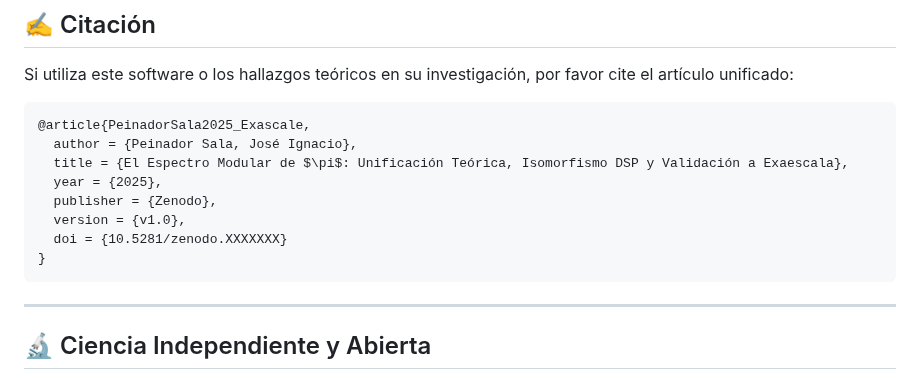
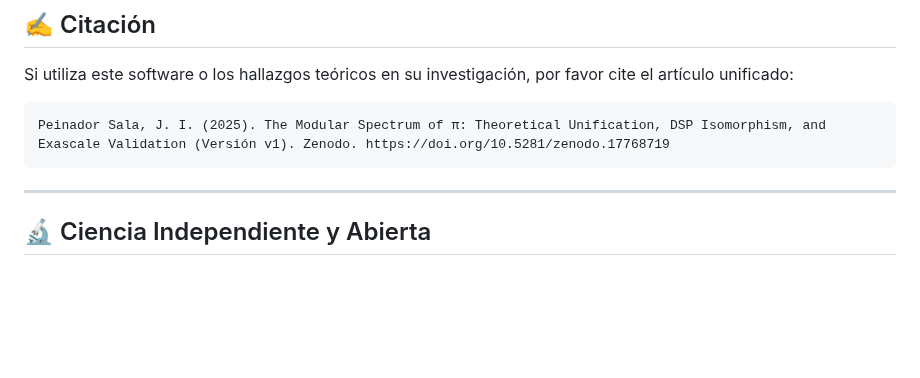
Before and after one commit to NachoPeinador/Arquitectura-de-Hibridacion-Algoritmica-en-Z-6Z, a Markdown page: README.md, the part around one of its changes. GitHub-like rendering; blank space fills up the shorter version.

````diff
--- a/README.md
+++ b/README.md
@@ -94,14 +94,7 @@ El código fuente y la documentación están disponibles bajo la licencia **Poly
 Si utiliza este software o los hallazgos teóricos en su investigación, por favor cite el artículo unificado:
 
 ```bibtex
-@article{PeinadorSala2025_Exascale,
-  author = {Peinador Sala, José Ignacio},
-  title = {El Espectro Modular de $\pi$: Unificación Teórica, Isomorfismo DSP y Validación a Exaescala},
-  year = {2025},
-  publisher = {Zenodo},
-  version = {v1.0},
-  doi = {10.5281/zenodo.XXXXXXX}
-}
+Peinador Sala, J. I. (2025). The Modular Spectrum of π: Theoretical Unification, DSP Isomorphism, and Exascale Validation (Versión v1). Zenodo. https://doi.org/10.5281/zenodo.17768719
 ```
 ---
 
````
Also changed, not shown: other parts of README.md (+1 -1 lines).
